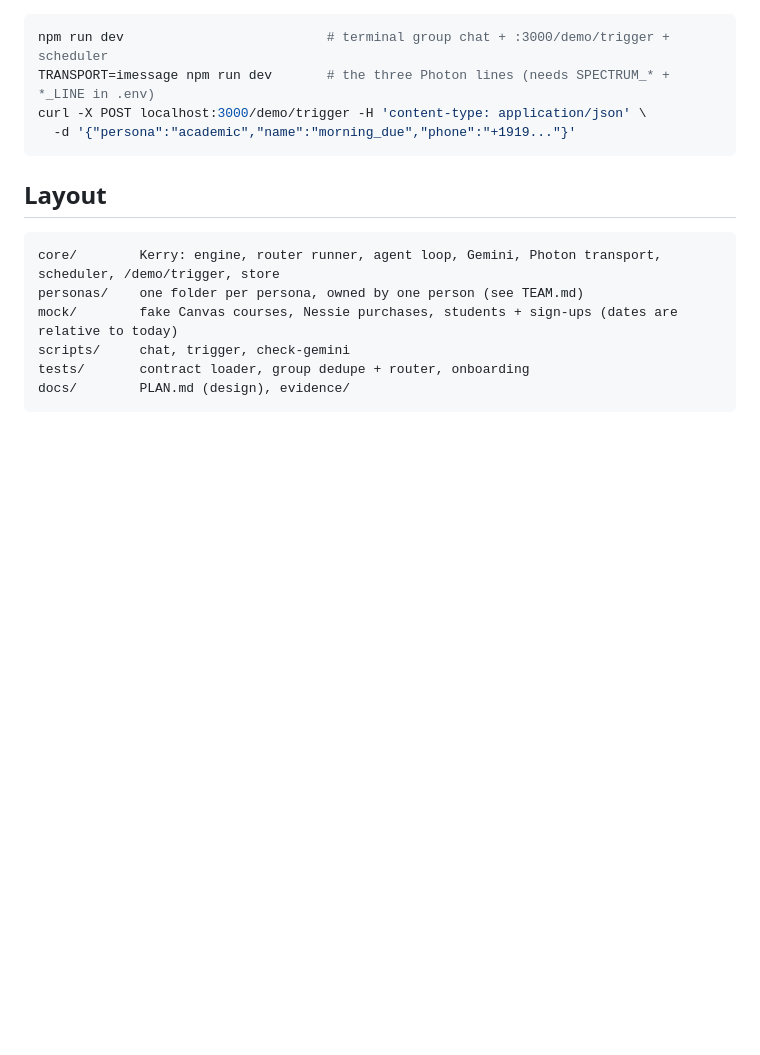
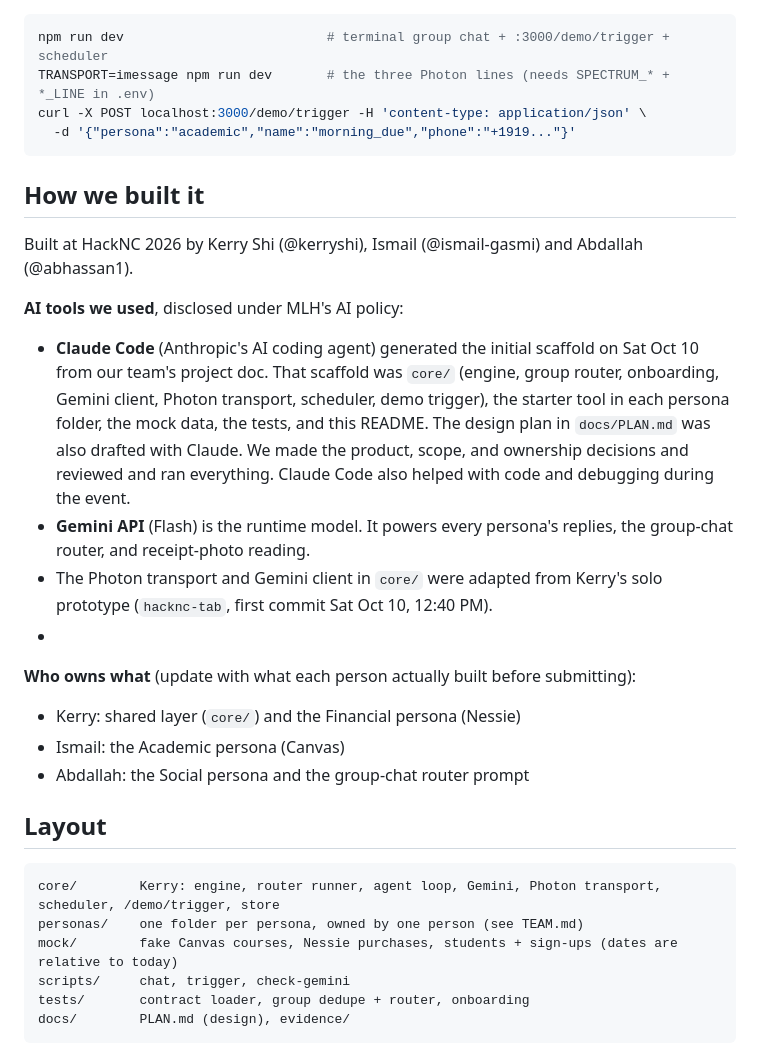
Before and after one commit to kerryshi/suitemates, a Markdown page: README.md, the part around the change. Rendered like a GitHub page; blank space fills up the shorter version.

Commit message:
[core] README: How we built it — AI tools disclosure (MLH policy) and ownership

````diff
--- a/README.md
+++ b/README.md
@@ -68,6 +68,20 @@ curl -X POST localhost:3000/demo/trigger -H 'content-type: application/json' \
   -d '{"persona":"academic","name":"morning_due","phone":"+1919..."}'
 ```
 
+## How we built it
+Built at HackNC 2026 by Kerry Shi (@kerryshi), Ismail (@ismail-gasmi) and Abdallah (@abhassan1).
+
+**AI tools we used**, disclosed under MLH's AI policy:
+- **Claude Code** (Anthropic's AI coding agent) generated the initial scaffold on Sat Oct 10 from our team's project doc. That scaffold was `core/` (engine, group router, onboarding, Gemini client, Photon transport, scheduler, demo trigger), the starter tool in each persona folder, the mock data, the tests, and this README. The design plan in `docs/PLAN.md` was also drafted with Claude. We made the product, scope, and ownership decisions and reviewed and ran everything. Claude Code also helped with code and debugging during the event.
+- **Gemini API** (Flash) is the runtime model. It powers every persona's replies, the group-chat router, and receipt-photo reading.
+- The Photon transport and Gemini client in `core/` were adapted from Kerry's solo prototype (`hacknc-tab`, first commit Sat Oct 10, 12:40 PM).
+- <!-- add any AI image generation used for the avatars here -->
+
+**Who owns what** (update with what each person actually built before submitting):
+- Kerry: shared layer (`core/`) and the Financial persona (Nessie)
+- Ismail: the Academic persona (Canvas)
+- Abdallah: the Social persona and the group-chat router prompt
+
 ## Layout
 ```
 core/        Kerry: engine, router runner, agent loop, Gemini, Photon transport, scheduler, /demo/trigger, store
````
